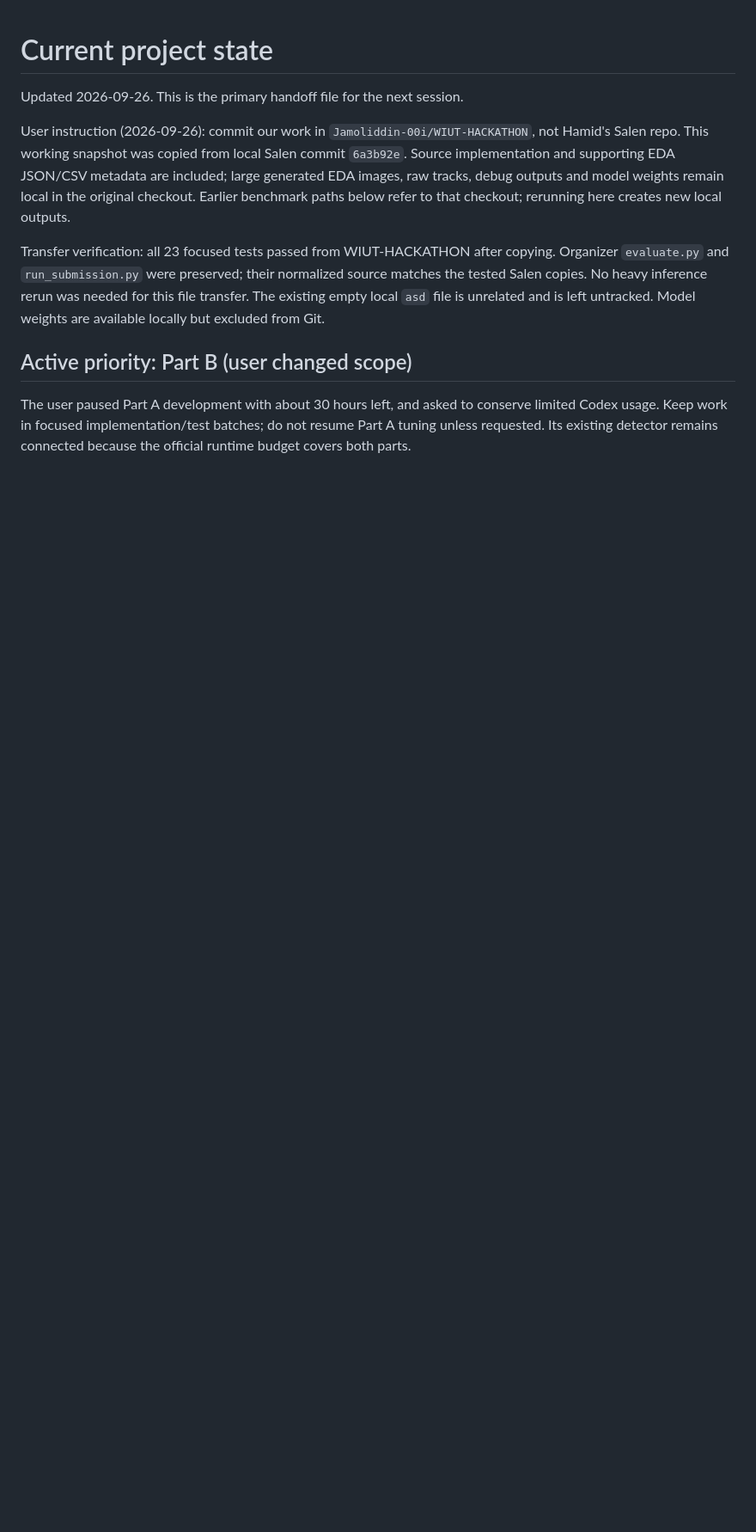
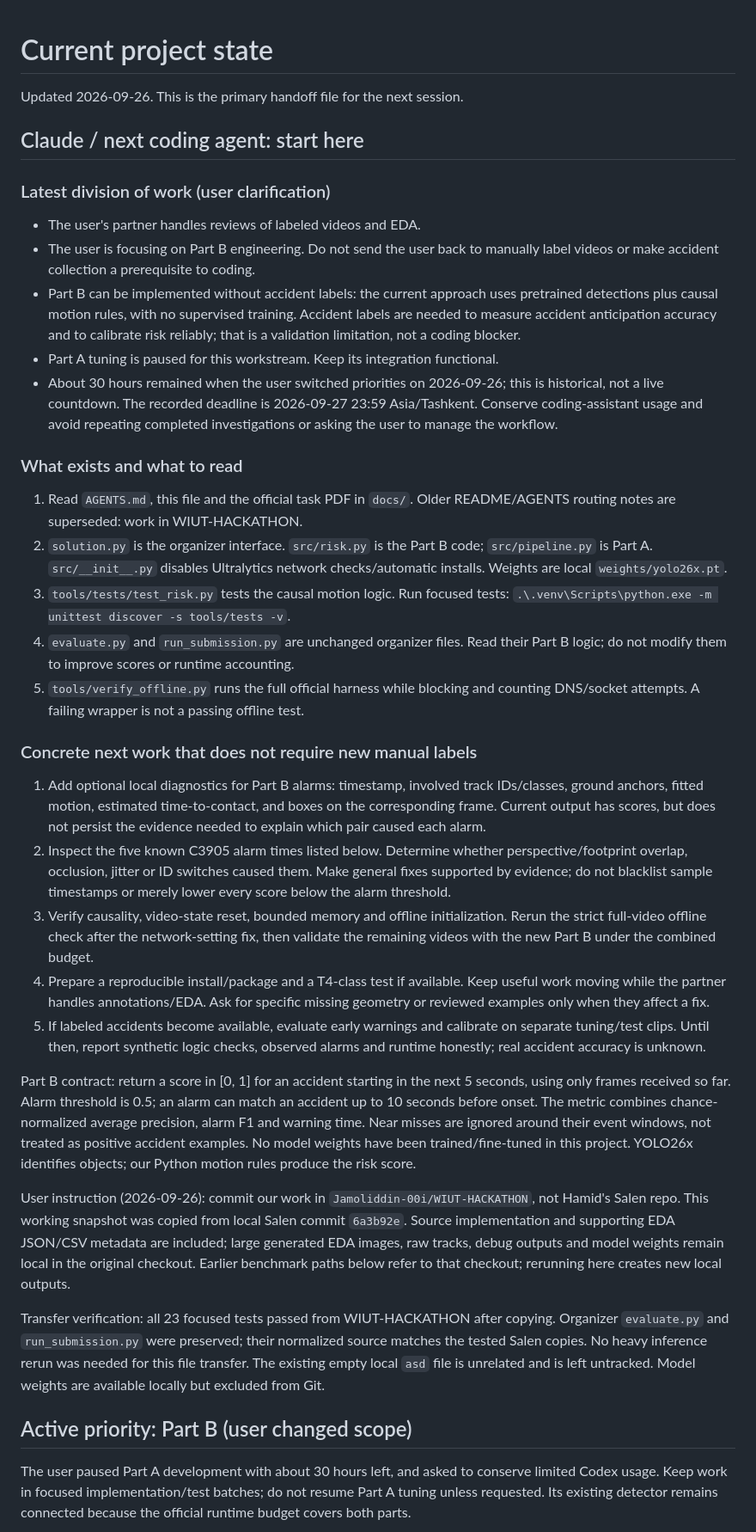
Before and after one commit to Jamoliddin-00i/WIUT-HACKATHON, a Markdown page: PROJECT_STATE.md, the part around one of its changes. Shown at 86% size. GitHub-like rendering; blank space fills up the shorter version.

Commit message:
Clarify Part B ownership and Claude continuation steps

```diff
--- a/PROJECT_STATE.md
+++ b/PROJECT_STATE.md
@@ -1,6 +1,65 @@
 # Current project state
 
 Updated 2026-09-26. This is the primary handoff file for the next session.
+
+## Claude / next coding agent: start here
+
+### Latest division of work (user clarification)
+
+- The user's partner handles reviews of labeled videos and EDA.
+- The user is focusing on Part B engineering. Do not send the user back to
+  manually label videos or make accident collection a prerequisite to coding.
+- Part B can be implemented without accident labels: the current approach uses
+  pretrained detections plus causal motion rules, with no supervised training.
+  Accident labels are needed to measure accident anticipation accuracy and to
+  calibrate risk reliably; that is a validation limitation, not a coding blocker.
+- Part A tuning is paused for this workstream. Keep its integration functional.
+- About 30 hours remained when the user switched priorities on 2026-09-26;
+  this is historical, not a live countdown. The recorded deadline is
+  2026-09-27 23:59 Asia/Tashkent. Conserve coding-assistant usage and avoid
+  repeating completed investigations or asking the user to manage the workflow.
+
+### What exists and what to read
+
+1. Read `AGENTS.md`, this file and the official task PDF in `docs/`.
+   Older README/AGENTS routing notes are superseded: work in WIUT-HACKATHON.
+2. `solution.py` is the organizer interface. `src/risk.py` is the Part B code;
+   `src/pipeline.py` is Part A. `src/__init__.py` disables Ultralytics network
+   checks/automatic installs. Weights are local `weights/yolo26x.pt`.
+3. `tools/tests/test_risk.py` tests the causal motion logic. Run focused tests:
+   `.\.venv\Scripts\python.exe -m unittest discover -s tools/tests -v`.
+4. `evaluate.py` and `run_submission.py` are unchanged organizer files. Read
+   their Part B logic; do not modify them to improve scores or runtime accounting.
+5. `tools/verify_offline.py` runs the full official harness while blocking and
+   counting DNS/socket attempts. A failing wrapper is not a passing offline test.
+
+### Concrete next work that does not require new manual labels
+
+1. Add optional local diagnostics for Part B alarms: timestamp, involved track
+   IDs/classes, ground anchors, fitted motion, estimated time-to-contact, and
+   boxes on the corresponding frame. Current output has scores, but does not
+   persist the evidence needed to explain which pair caused each alarm.
+2. Inspect the five known C3905 alarm times listed below. Determine whether
+   perspective/footprint overlap, occlusion, jitter or ID switches caused them.
+   Make general fixes supported by evidence; do not blacklist sample timestamps
+   or merely lower every score below the alarm threshold.
+3. Verify causality, video-state reset, bounded memory and offline initialization.
+   Rerun the strict full-video offline check after the network-setting fix, then
+   validate the remaining videos with the new Part B under the combined budget.
+4. Prepare a reproducible install/package and a T4-class test if available.
+   Keep useful work moving while the partner handles annotations/EDA. Ask for
+   specific missing geometry or reviewed examples only when they affect a fix.
+5. If labeled accidents become available, evaluate early warnings and calibrate
+   on separate tuning/test clips. Until then, report synthetic logic checks,
+   observed alarms and runtime honestly; real accident accuracy is unknown.
+
+Part B contract: return a score in [0, 1] for an accident starting in the next
+5 seconds, using only frames received so far. Alarm threshold is 0.5; an alarm
+can match an accident up to 10 seconds before onset. The metric combines
+chance-normalized average precision, alarm F1 and warning time. Near misses are
+ignored around their event windows, not treated as positive accident examples.
+No model weights have been trained/fine-tuned in this project. YOLO26x identifies
+objects; our Python motion rules produce the risk score.
 
 User instruction (2026-09-26): commit our work in `Jamoliddin-00i/WIUT-HACKATHON`, not Hamid's Salen repo. This working snapshot was copied from local Salen commit `6a3b92e`. Source implementation and supporting EDA JSON/CSV metadata are included; large generated EDA images, raw tracks, debug outputs and model weights remain local in the original checkout. Earlier benchmark paths below refer to that checkout; rerunning here creates new local outputs.
 
```
Also changed, not shown: other parts of PROJECT_STATE.md (+10 -10 lines).
